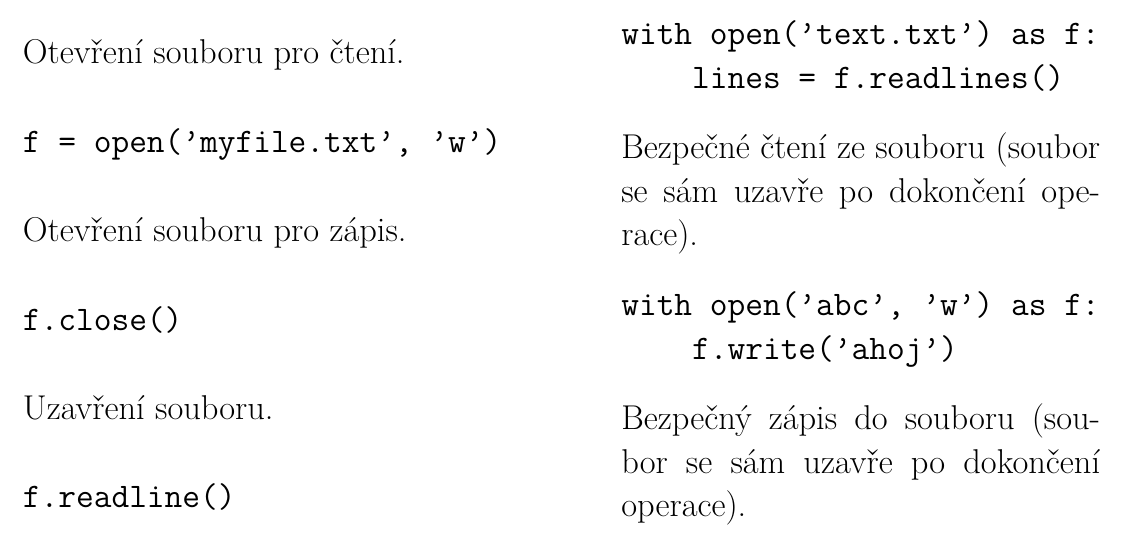
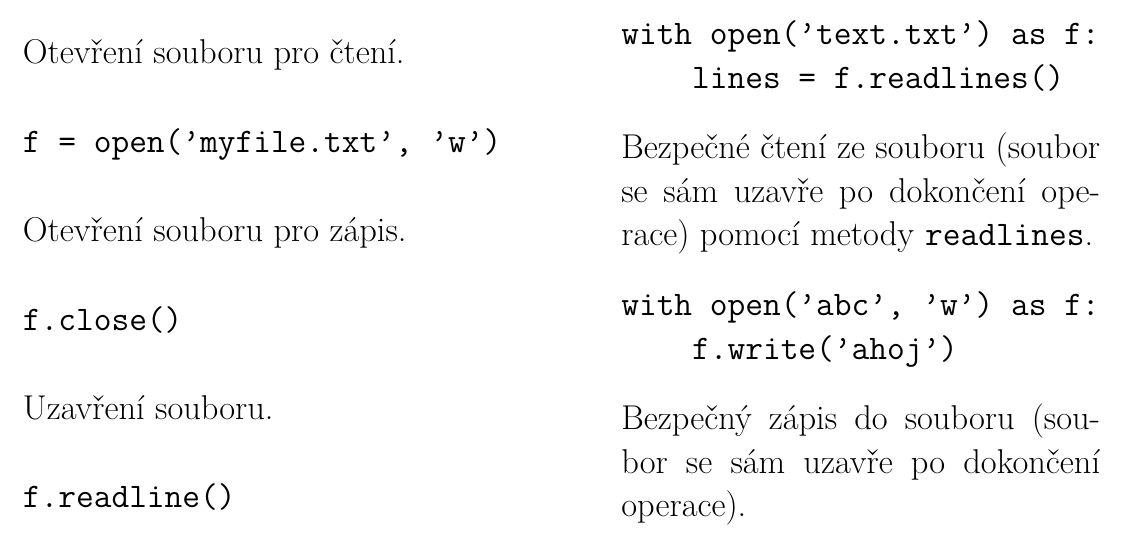
Before and after one commit to horacekj/ib111-deleni, a LaTeX document (files/files.tex): part of the page, cut so that both start at the same text. Compiled offline with pdfLaTeX.

Commit message:
Files: fix ambiguity.

```diff
--- a/files/files.tex
+++ b/files/files.tex
@@ -49,7 +49,8 @@ with open('text.txt') as f:
     lines = f.readlines()
 \end{verbatim}
 
-Bezpečné čtení ze souboru (soubor se sám uzavře po dokončení operace).
+Bezpečné čtení ze souboru (soubor se sám uzavře po dokončení operace) pomocí
+metody \texttt{readlines}.
 
 \begin{verbatim}
 with open('abc', 'w') as f:
```
